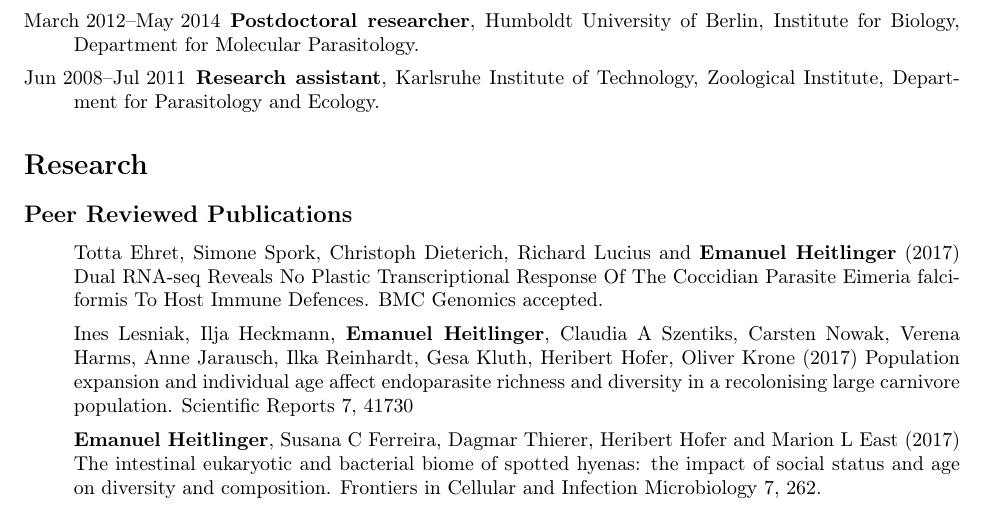
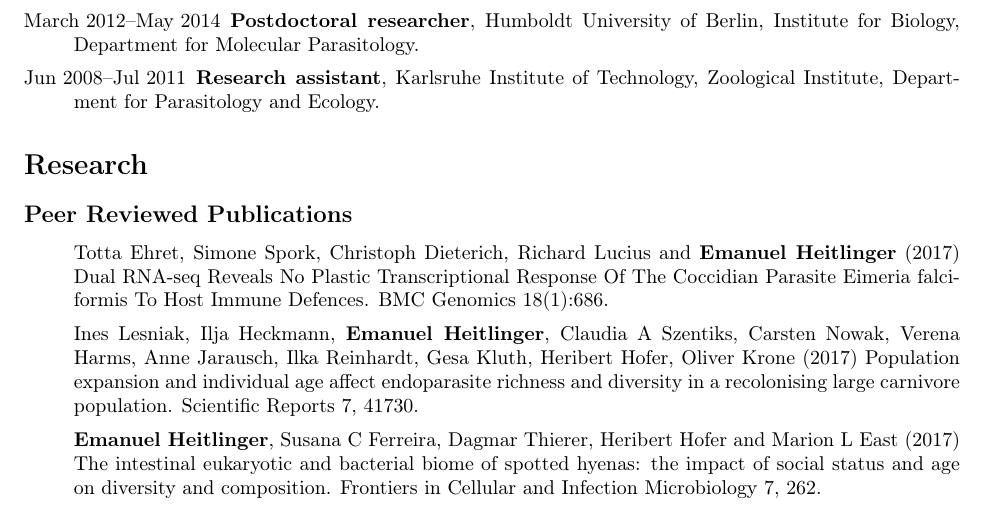
Before and after one commit to derele/CV, a LaTeX CV (curriculum_vitae.tex): part of page 1 of 2, cut so that both start at the same text. Compiled offline with pdfLaTeX.

Commit message:
Added Totta BMC genomics ref fully

```diff
--- a/curriculum_vitae.tex
+++ b/curriculum_vitae.tex
@@ -153,14 +153,14 @@
 \item Totta Ehret, Simone Spork, Christoph Dieterich, Richard Lucius
   and \textbf{Emanuel Heitlinger} (2017) Dual RNA-seq Reveals No
   Plastic Transcriptional Response Of The Coccidian Parasite Eimeria
-  falciformis To Host Immune Defences. BMC Genomics accepted.
+  falciformis To Host Immune Defences. BMC Genomics 18(1):686.
 
 \item Ines Lesniak, Ilja Heckmann, \textbf{Emanuel Heitlinger},
   Claudia A Szentiks, Carsten Nowak, Verena Harms, Anne Jarausch, Ilka
   Reinhardt, Gesa Kluth, Heribert Hofer, Oliver Krone (2017)
   Population expansion and individual age affect endoparasite richness
   and diversity in a recolonising large carnivore
-  population. Scientific Reports 7, 41730
+  population. Scientific Reports 7, 41730.
 
 \item \textbf{Emanuel Heitlinger}, Susana C Ferreira, Dagmar Thierer,
   Heribert Hofer and Marion L East (2017) The intestinal eukaryotic
```
Also changed, not shown: curriculum_vitae.pdf, 1 other file.
